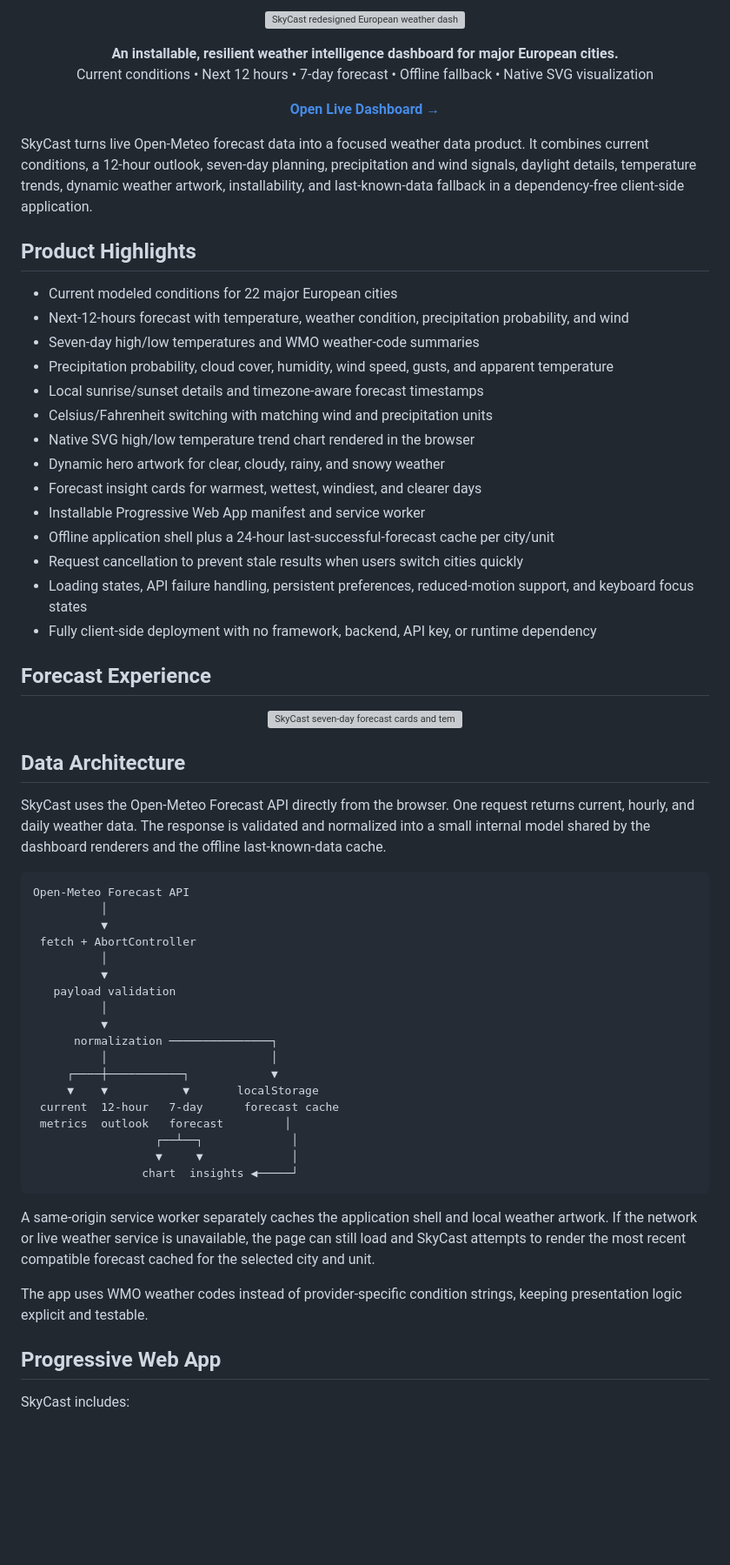
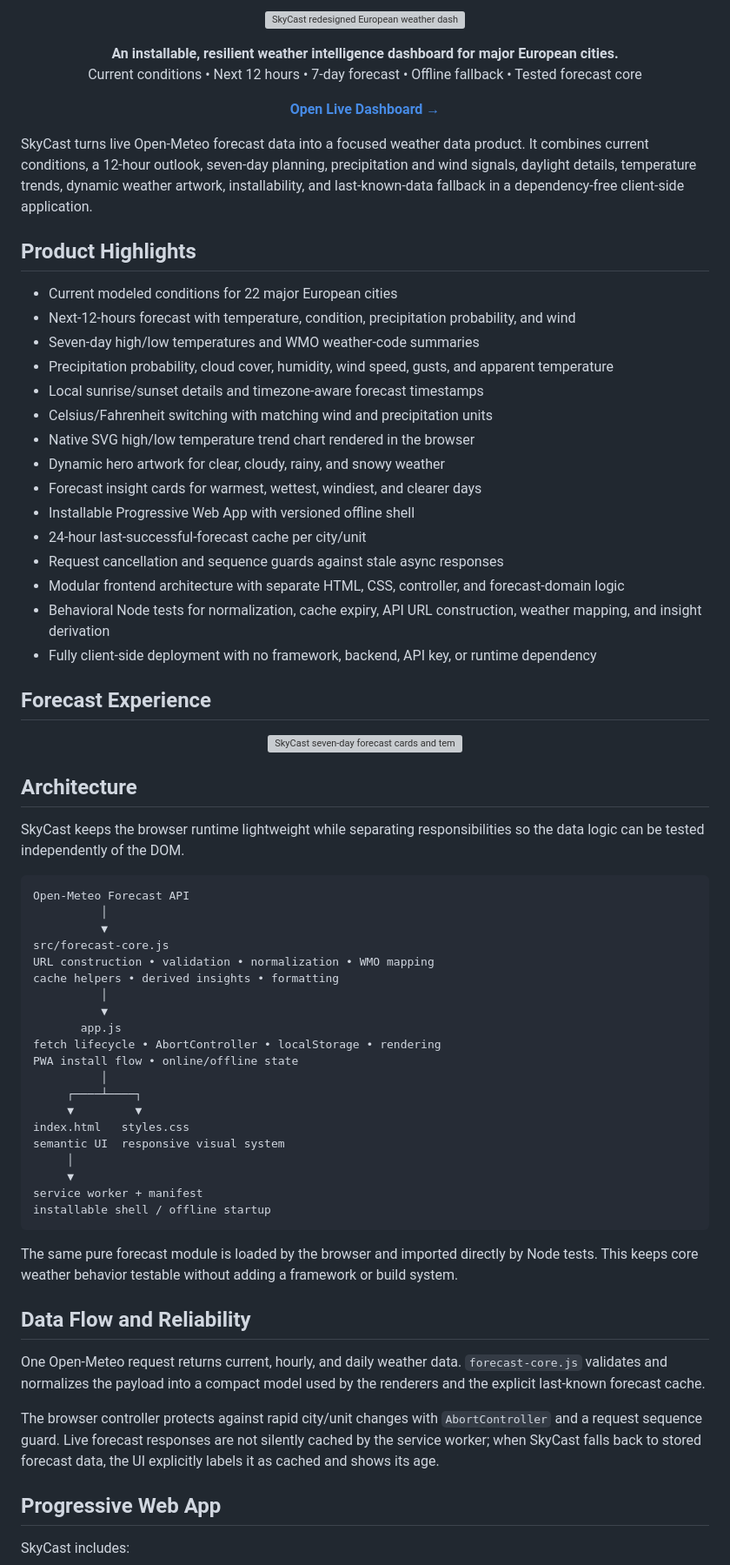
Before and after one commit to ParBproject/skycast, a Markdown page: README.md, the part around one of its changes. Shown at 87% size. Drawn GitHub-style; blank space fills up the shorter version; grey boxes are pictures that could not be loaded.

````diff
--- a/README.md
+++ b/README.md
@@ -14,7 +14,7 @@
 
 <p align="center">
   <strong>An installable, resilient weather intelligence dashboard for major European cities.</strong><br>
-  Current conditions • Next 12 hours • 7-day forecast • Offline fallback • Native SVG visualization
+  Current conditions • Next 12 hours • 7-day forecast • Offline fallback • Tested forecast core
 </p>
 
 <p align="center">
@@ -26,7 +26,7 @@ SkyCast turns live Open-Meteo forecast data into a focused weather data product.
 ## Product Highlights
 
 - Current modeled conditions for 22 major European cities
-- Next-12-hours forecast with temperature, weather condition, precipitation probability, and wind
+- Next-12-hours forecast with temperature, condition, precipitation probability, and wind
 - Seven-day high/low temperatures and WMO weather-code summaries
 - Precipitation probability, cloud cover, humidity, wind speed, gusts, and apparent temperature
 - Local sunrise/sunset details and timezone-aware forecast timestamps
@@ -34,10 +34,11 @@ SkyCast turns live Open-Meteo forecast data into a focused weather data product.
 - Native SVG high/low temperature trend chart rendered in the browser
 - Dynamic hero artwork for clear, cloudy, rainy, and snowy weather
 - Forecast insight cards for warmest, wettest, windiest, and clearer days
-- Installable Progressive Web App manifest and service worker
-- Offline application shell plus a 24-hour last-successful-forecast cache per city/unit
-- Request cancellation to prevent stale results when users switch cities quickly
-- Loading states, API failure handling, persistent preferences, reduced-motion support, and keyboard focus states
+- Installable Progressive Web App with versioned offline shell
+- 24-hour last-successful-forecast cache per city/unit
+- Request cancellation and sequence guards against stale async responses
+- Modular frontend architecture with separate HTML, CSS, controller, and forecast-domain logic
+- Behavioral Node tests for normalization, cache expiry, API URL construction, weather mapping, and insight derivation
 - Fully client-side deployment with no framework, backend, API key, or runtime dependency
 
 ## Forecast Experience
@@ -46,34 +47,40 @@ SkyCast turns live Open-Meteo forecast data into a focused weather data product.
   <img src="SC/skycast-forecast-2026.svg" alt="SkyCast seven-day forecast cards and temperature trend" width="1000">
 </p>
 
-## Data Architecture
+## Architecture
 
-SkyCast uses the Open-Meteo Forecast API directly from the browser. One request returns current, hourly, and daily weather data. The response is validated and normalized into a small internal model shared by the dashboard renderers and the offline last-known-data cache.
+SkyCast keeps the browser runtime lightweight while separating responsibilities so the data logic can be tested independently of the DOM.
 
 ```text
 Open-Meteo Forecast API
           │
           ▼
- fetch + AbortController
+src/forecast-core.js
+URL construction • validation • normalization • WMO mapping
+cache helpers • derived insights • formatting
           │
           ▼
-   payload validation
+       app.js
+fetch lifecycle • AbortController • localStorage • rendering
+PWA install flow • online/offline state
           │
-          ▼
-      normalization ───────────────┐
-          │                        │
-     ┌────┼───────────┐            ▼
-     ▼    ▼           ▼       localStorage
- current  12-hour   7-day      forecast cache
- metrics  outlook   forecast         │
-                  ┌──┴──┐             │
-                  ▼     ▼             │
-                chart  insights ◀─────┘
+     ┌────┴────┐
+     ▼         ▼
+index.html   styles.css
+semantic UI  responsive visual system
+     │
+     ▼
+service worker + manifest
+installable shell / offline startup
 ```
 
-A same-origin service worker separately caches the application shell and local weather artwork. If the network or live weather service is unavailable, the page can still load and SkyCast attempts to render the most recent compatible forecast cached for the selected city and unit.
+The same pure forecast module is loaded by the browser and imported directly by Node tests. This keeps core weather behavior testable without adding a framework or build system.
 
-The app uses WMO weather codes instead of provider-specific condition strings, keeping presentation logic explicit and testable.
+## Data Flow and Reliability
+
+One Open-Meteo request returns current, hourly, and daily weather data. `forecast-core.js` validates and normalizes the payload into a compact model used by the renderers and the explicit last-known forecast cache.
+
+The browser controller protects against rapid city/unit changes with `AbortController` and a request sequence guard. Live forecast responses are not silently cached by the service worker; when SkyCast falls back to stored forecast data, the UI explicitly labels it as cached and shows its age.
 
 ## Progressive Web App
 
````
Also changed, not shown: other parts of README.md (+41 -25 lines).
